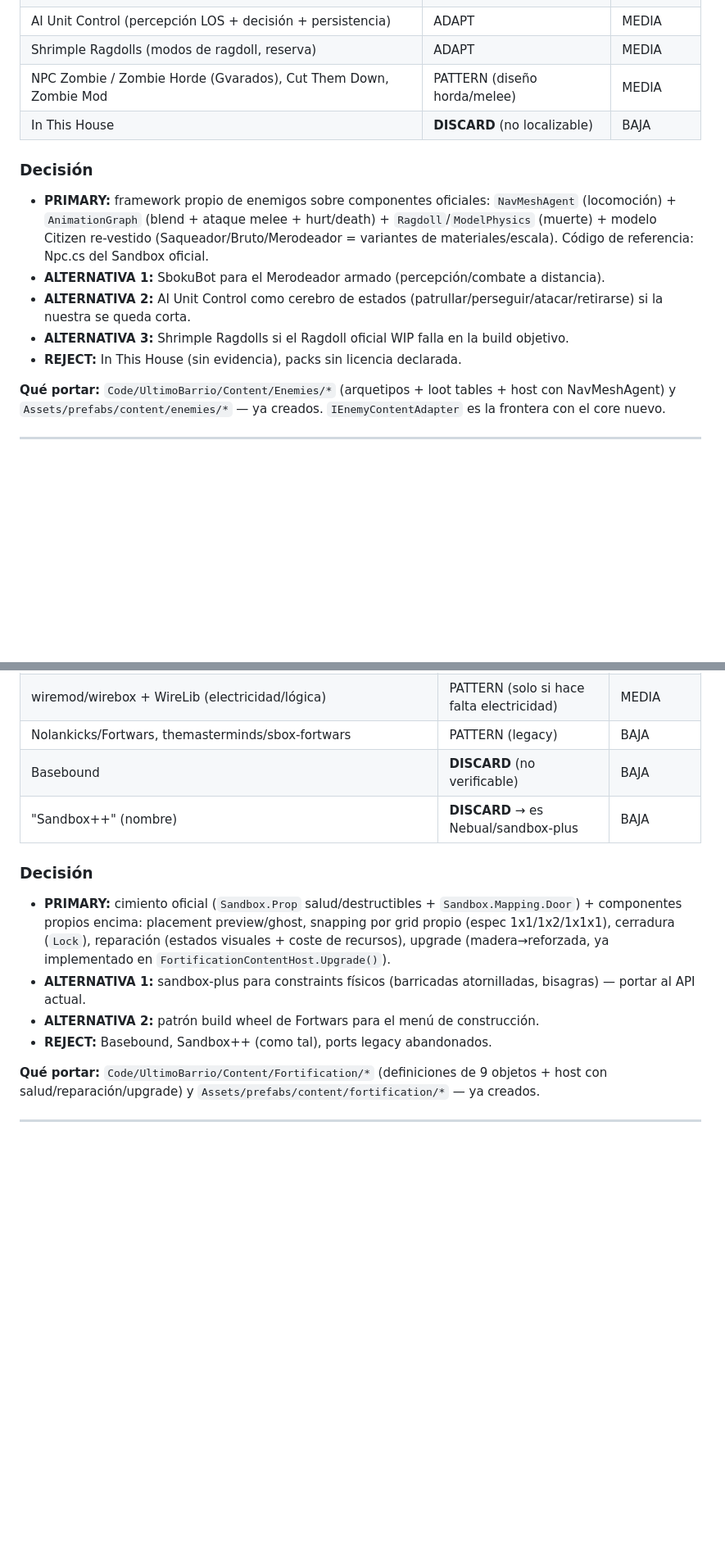
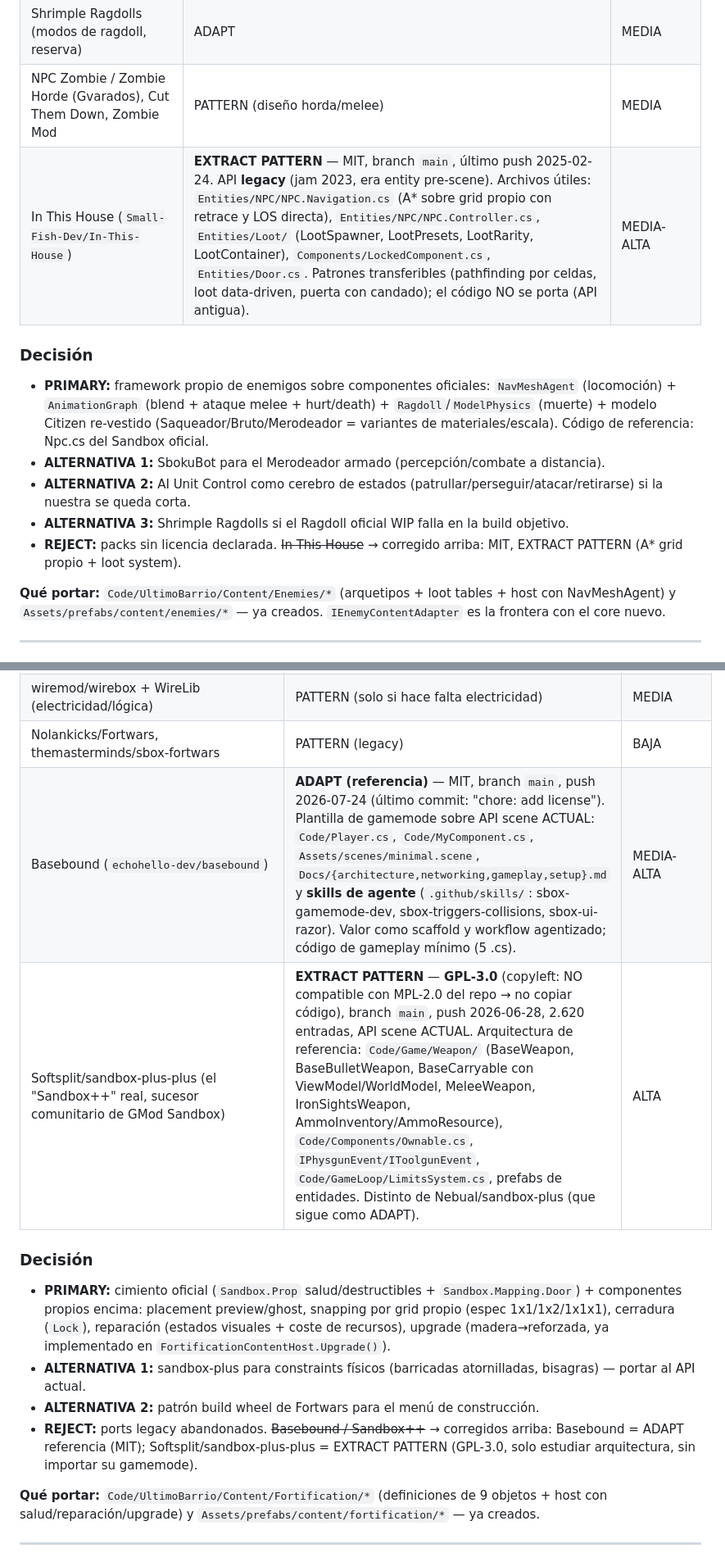
Before and after one commit to descambiado/ultimo-barrio, a Markdown page: docs/research/laptop-content-integration-manifest.md, 2 parts joined by grey strips. Shown at 82% size. GitHub-like rendering; blank space fills up the shorter version.

Commit message:
docs(research): correct basebound/sandbox-plus-plus/in-this-house verdicts

```diff
--- a/docs/research/laptop-content-integration-manifest.md
+++ b/docs/research/laptop-content-integration-manifest.md
@@ -64,7 +66,7 @@
 | AI Unit Control (percepción LOS + decisión + persistencia) | ADAPT | MEDIA |
 | Shrimple Ragdolls (modos de ragdoll, reserva) | ADAPT | MEDIA |
 | NPC Zombie / Zombie Horde (Gvarados), Cut Them Down, Zombie Mod | PATTERN (diseño horda/melee) | MEDIA |
-| In This House | **DISCARD** (no localizable) | BAJA |
+| In This House (`Small-Fish-Dev/In-This-House`) | **EXTRACT PATTERN** — MIT, branch `main`, último push 2025-02-24. API **legacy** (jam 2023, era entity pre-scene). Archivos útiles: `Entities/NPC/NPC.Navigation.cs` (A* sobre grid propio con retrace y LOS directa), `Entities/NPC/NPC.Controller.cs`, `Entities/Loot/` (LootSpawner, LootPresets, LootRarity, LootContainer), `Components/LockedComponent.cs`, `Entities/Door.cs`. Patrones transferibles (pathfinding por celdas, loot data-driven, puerta con candado); el código NO se porta (API antigua). | MEDIA-ALTA |
 
 ### Decisión
 
@@ -72,7 +74,7 @@
 - **ALTERNATIVA 1:** SbokuBot para el Merodeador armado (percepción/combate a distancia).
 - **ALTERNATIVA 2:** AI Unit Control como cerebro de estados (patrullar/perseguir/atacar/retirarse) si la nuestra se queda corta.
 - **ALTERNATIVA 3:** Shrimple Ragdolls si el Ragdoll oficial WIP falla en la build objetivo.
-- **REJECT:** In This House (sin evidencia), packs sin licencia declarada.
+- **REJECT:** packs sin licencia declarada. ~~In This House~~ → corregido arriba: MIT, EXTRACT PATTERN (A* grid propio + loot system).
 
 **Qué portar:** `Code/UltimoBarrio/Content/Enemies/*` (arquetipos + loot tables + host con NavMeshAgent) y `Assets/prefabs/content/enemies/*` — ya creados. `IEnemyContentAdapter` es la frontera con el core nuevo.
 
@@ -91,15 +93,15 @@
 | BaseWars (economía recursos → muros/torretas) | PATTERN (diseño) | MEDIA |
 | wiremod/wirebox + WireLib (electricidad/lógica) | PATTERN (solo si hace falta electricidad) | MEDIA |
 | Nolankicks/Fortwars, themasterminds/sbox-fortwars | PATTERN (legacy) | BAJA |
-| Basebound | **DISCARD** (no verificable) | BAJA |
-| "Sandbox++" (nombre) | **DISCARD** → es Nebual/sandbox-plus | BAJA |
+| Basebound (`echohello-dev/basebound`) | **ADAPT (referencia)** — MIT, branch `main`, push 2026-07-24 (último commit: "chore: add license"). Plantilla de gamemode sobre API scene ACTUAL: `Code/Player.cs`, `Code/MyComponent.cs`, `Assets/scenes/minimal.scene`, `Docs/{architecture,networking,gameplay,setup}.md` y **skills de agente** (`.github/skills/`: sbox-gamemode-dev, sbox-triggers-collisions, sbox-ui-razor). Valor como scaffold y workflow agentizado; código de gameplay mínimo (5 .cs). | MEDIA-ALTA |
+| Softsplit/sandbox-plus-plus (el "Sandbox++" real, sucesor comunitario de GMod Sandbox) | **EXTRACT PATTERN** — **GPL-3.0** (copyleft: NO compatible con MPL-2.0 del repo → no copiar código), branch `main`, push 2026-06-28, 2.620 entradas, API scene ACTUAL. Arquitectura de referencia: `Code/Game/Weapon/` (BaseWeapon, BaseBulletWeapon, BaseCarryable con ViewModel/WorldModel, MeleeWeapon, IronSightsWeapon, AmmoInventory/AmmoResource), `Code/Components/Ownable.cs`, `IPhysgunEvent/IToolgunEvent`, `Code/GameLoop/LimitsSystem.cs`, prefabs de entidades. Distinto de Nebual/sandbox-plus (que sigue como ADAPT). | ALTA |
 
 ### Decisión
 
 - **PRIMARY:** cimiento oficial (`Sandbox.Prop` salud/destructibles + `Sandbox.Mapping.Door`) + componentes propios encima: placement preview/ghost, snapping por grid propio (espec 1x1/1x2/1x1x1), cerradura (`Lock`), reparación (estados visuales + coste de recursos), upgrade (madera→reforzada, ya implementado en `FortificationContentHost.Upgrade()`).
 - **ALTERNATIVA 1:** sandbox-plus para constraints físicos (barricadas atornilladas, bisagras) — portar al API actual.
 - **ALTERNATIVA 2:** patrón build wheel de Fortwars para el menú de construcción.
-- **REJECT:** Basebound, Sandbox++ (como tal), ports legacy abandonados.
+- **REJECT:** ports legacy abandonados. ~~Basebound / Sandbox++~~ → corregidos arriba: Basebound = ADAPT referencia (MIT); Softsplit/sandbox-plus-plus = EXTRACT PATTERN (GPL-3.0, solo estudiar arquitectura, sin importar su gamemode).
 
 **Qué portar:** `Code/UltimoBarrio/Content/Fortification/*` (definiciones de 9 objetos + host con salud/reparación/upgrade) y `Assets/prefabs/content/fortification/*` — ya creados.
 
```
Also changed, not shown: other parts of docs/research/laptop-content-integration-manifest.md (+3 -1 lines).
